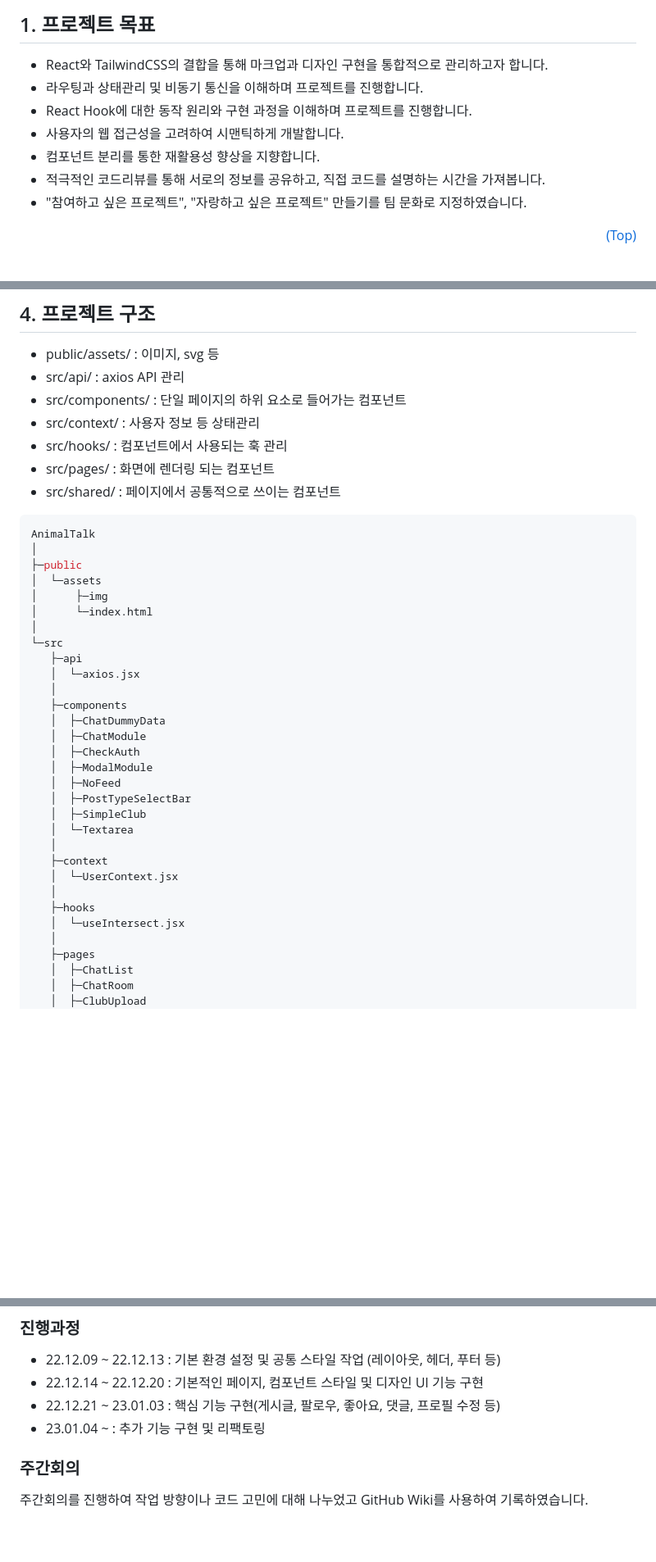
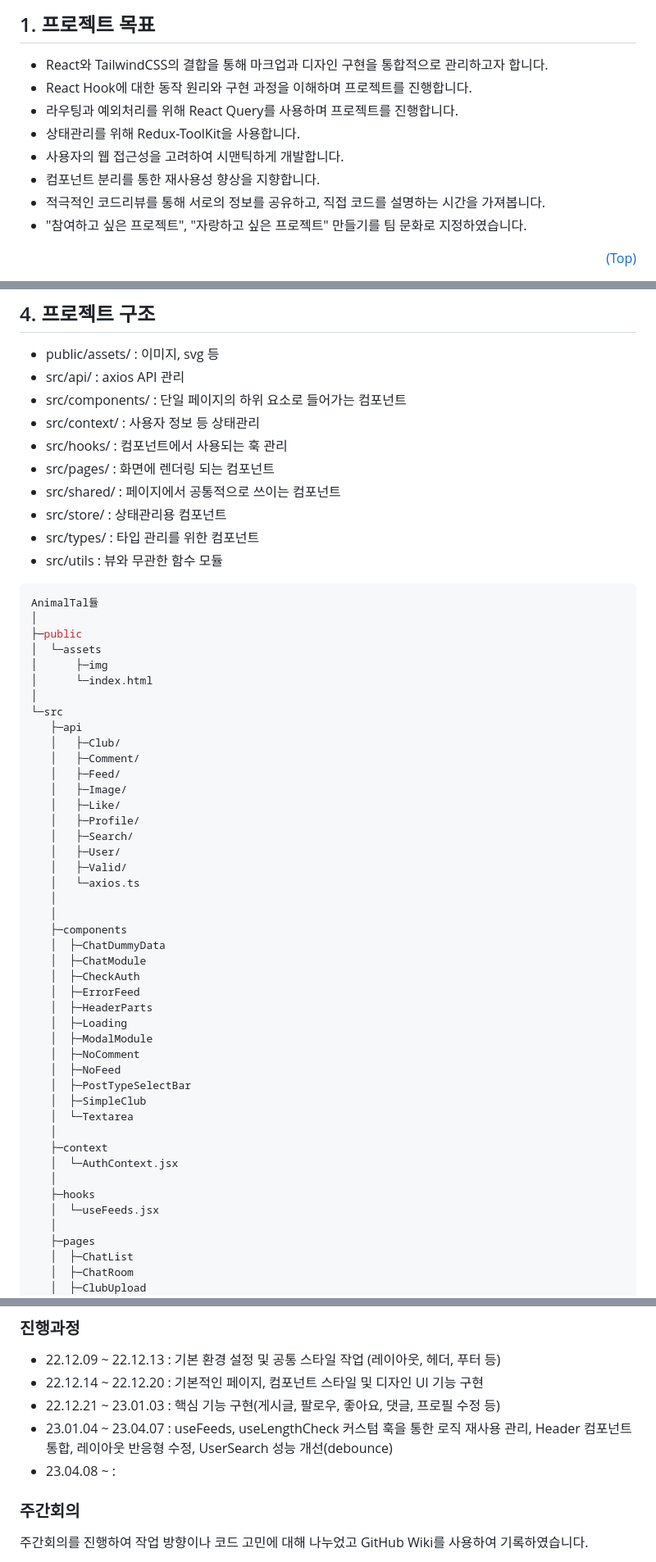
Before and after one commit to beyondDevelops/AnimalTalk, a Markdown page: README.md, 3 parts joined by grey strips. Shown: that part at 82% size. GitHub-like rendering; blank space fills up the shorter version.

Commit message:
docs: README 수정

````diff
--- a/README.md
+++ b/README.md
@@ -45,10 +45,11 @@
 ## <span id="goal">1. 프로젝트 목표</span>
 
 - React와 TailwindCSS의 결합을 통해 마크업과 디자인 구현을 통합적으로 관리하고자 합니다.
-- 라우팅과 상태관리 및 비동기 통신을 이해하며 프로젝트를 진행합니다.
 - React Hook에 대한 동작 원리와 구현 과정을 이해하며 프로젝트를 진행합니다.
+- 라우팅과 예외처리를 위해 React Query를 사용하며 프로젝트를 진행합니다.
+- 상태관리를 위해 Redux-ToolKit을 사용합니다.
 - 사용자의 웹 접근성을 고려하여 시맨틱하게 개발합니다.
-- 컴포넌트 분리를 통한 재활용성 향상을 지향합니다.
+- 컴포넌트 분리를 통한 재사용성 향상을 지향합니다.
 - 적극적인 코드리뷰를 통해 서로의 정보를 공유하고, 직접 코드를 설명하는 시간을 가져봅니다.
 - "참여하고 싶은 프로젝트", "자랑하고 싶은 프로젝트" 만들기를 팀 문화로 지정하였습니다.
 
@@ -108,9 +109,12 @@ URL : 🔗 https://beyonddevelops.github.io/AnimalTalk/
 - src/hooks/ : 컴포넌트에서 사용되는 훅 관리
 - src/pages/ : 화면에 렌더링 되는 컴포넌트
 - src/shared/ : 페이지에서 공통적으로 쓰이는 컴포넌트
+- src/store/ : 상태관리용 컴포넌트
+- src/types/ : 타입 관리를 위한 컴포넌트
+- src/utils : 뷰와 무관한 함수 모듈
 
 ```bash
-AnimalTalk
+AnimalTal듈
 │
 ├─public
 │  └─assets
@@ -119,23 +123,37 @@ AnimalTalk
 │
 └─src
    ├─api
-   │  └─axios.jsx
+   │   ├─Club/
+   │   ├─Comment/
+   │   ├─Feed/
+   │   ├─Image/
+   │   ├─Like/
+   │   ├─Profile/
+   │   ├─Search/
+   │   ├─User/
+   │   ├─Valid/
+   │   └─axios.ts
+   │
    │
    ├─components
    │  ├─ChatDummyData
    │  ├─ChatModule
    │  ├─CheckAuth
+   │  ├─ErrorFeed
+   │  ├─HeaderParts
+   │  ├─Loading
    │  ├─ModalModule
+   │  ├─NoComment
    │  ├─NoFeed
    │  ├─PostTypeSelectBar
    │  ├─SimpleClub
    │  └─Textarea
    │
    ├─context
-   │  └─UserContext.jsx
+   │  └─AuthContext.jsx
    │
    ├─hooks
-   │  └─useIntersect.jsx
+   │  └─useFeeds.jsx
    │
    ├─pages
    │  ├─ChatList
@@ -221,7 +250,8 @@ AnimalTalk
 - 22.12.09 ~ 22.12.13 : 기본 환경 설정 및 공통 스타일 작업 (레이아웃, 헤더, 푸터 등)
 - 22.12.14 ~ 22.12.20 : 기본적인 페이지, 컴포넌트 스타일 및 디자인 UI 기능 구현
 - 22.12.21 ~ 23.01.03 : 핵심 기능 구현(게시글, 팔로우, 좋아요, 댓글, 프로필 수정 등)
-- 23.01.04 ~ : 추가 기능 구현 및 리팩토링
+- 23.01.04 ~ 23.04.07 : useFeeds, useLengthCheck 커스텀 훅을 통한 로직 재사용 관리, Header 컴포넌트 통합, 레이아웃 반응형 수정, UserSearch 성능 개선(debounce)
+- 23.04.08 ~ :
 
 ### 주간회의
 
````
Also changed, not shown: other parts of README.md (+33 -36 lines).
